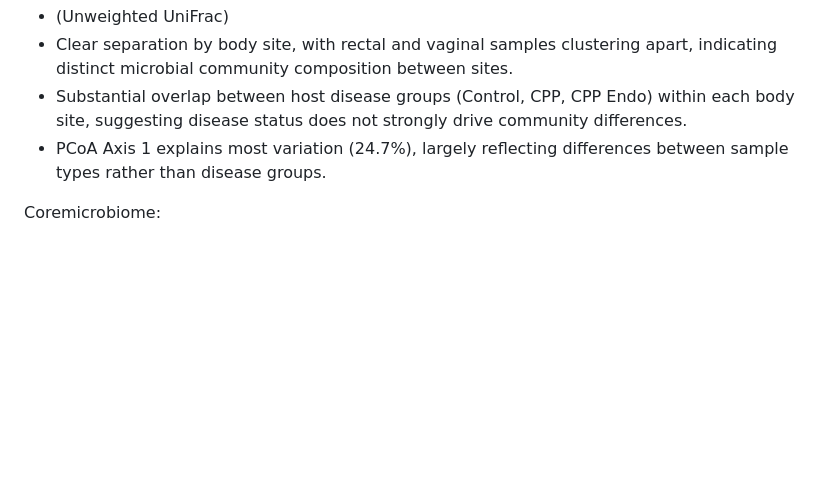
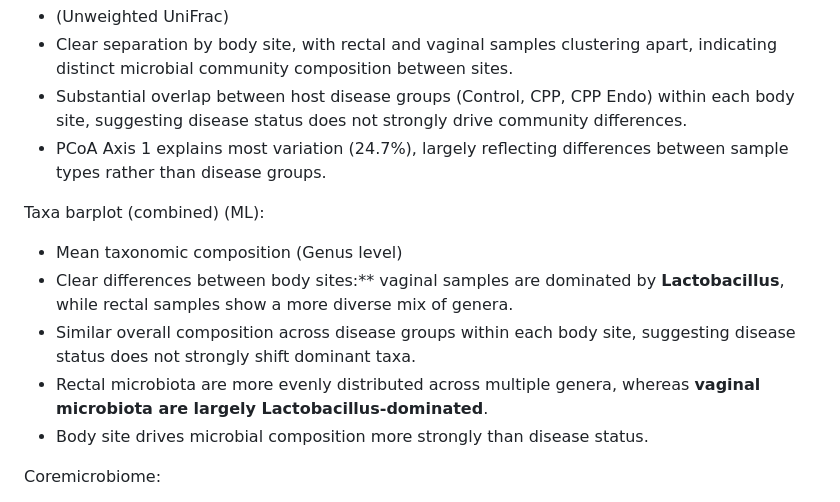
Before and after one commit to xubrianna/MICB475_25W2_Team_12, a Markdown page: meeting_minutes/meeting_7_mar_9th.md, the part around the change. Rendered like a GitHub page; blank space fills up the shorter version.

Commit message:
Update meeting minutes for March 9th
Added detailed updates and new plots for Meeting 7 held on March 9th, including various visualizations and discussions on alpha and beta diversity results.

```diff
--- a/meeting_minutes/meeting_7_mar_9th.md
+++ b/meeting_minutes/meeting_7_mar_9th.md
@@ -84,6 +84,12 @@ Beta diversity (ML):
 - Substantial overlap between host disease groups (Control, CPP, CPP Endo) within each body site, suggesting disease status does not strongly drive community differences.
 - PCoA Axis 1 explains most variation (24.7%), largely reflecting differences between sample types rather than disease groups.
 
+Taxa barplot (combined) (ML):
+- Mean taxonomic composition (Genus level)
+- Clear differences between body sites:** vaginal samples are dominated by **Lactobacillus**, while rectal samples show a more diverse mix of genera.
+- Similar overall composition across disease groups within each body site, suggesting disease status does not strongly shift dominant taxa.
+- Rectal microbiota are more evenly distributed across multiple genera, whereas **vaginal microbiota are largely Lactobacillus-dominated**.
+- Body site drives microbial composition more strongly than disease status.
 
 Coremicrobiome:
 - Rectal samples at 0.5 prevalence and 0.001 detection (remove rare ASVs) has 3% of the ASVs shared that are unique to CPP-Endo
```
